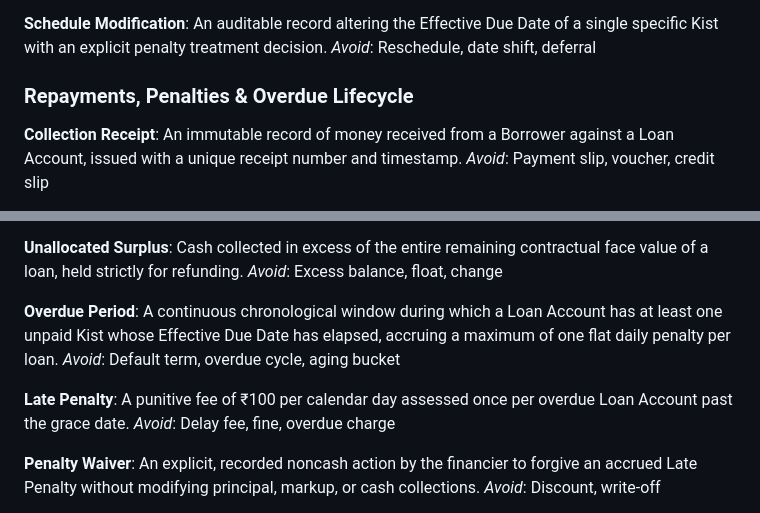
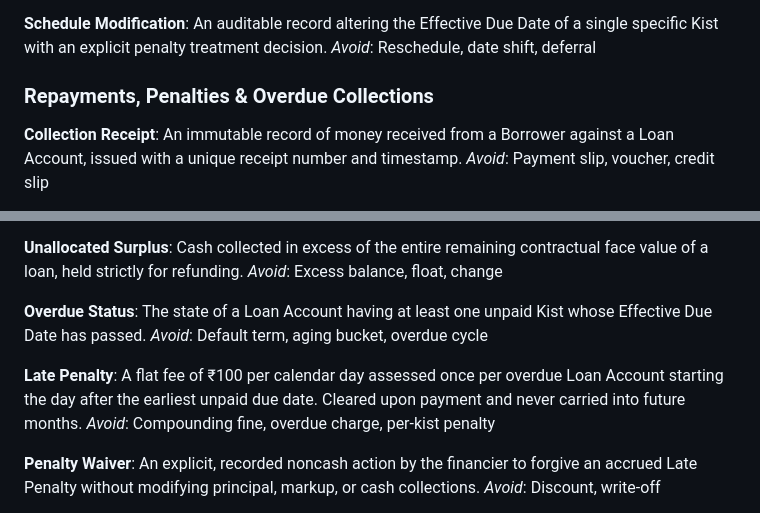
Before and after one commit to sagarsangwan/CredKeep, a Markdown page: GLOSSARY.md, 2 parts joined by grey strips. GitHub-like rendering.

```diff
--- a/GLOSSARY.md
+++ b/GLOSSARY.md
@@ -60,7 +60,7 @@ _Avoid_: Term, period, duration
 An auditable record altering the Effective Due Date of a single specific Kist with an explicit penalty treatment decision.
 _Avoid_: Reschedule, date shift, deferral
 
-### Repayments, Penalties & Overdue Lifecycle
+### Repayments, Penalties & Overdue Collections
 
 **Collection Receipt**:
 An immutable record of money received from a Borrower against a Loan Account, issued with a unique receipt number and timestamp.
@@ -82,13 +82,13 @@ _Avoid_: Advance payment, wallet credit, overpayment buffer
 Cash collected in excess of the entire remaining contractual face value of a loan, held strictly for refunding.
 _Avoid_: Excess balance, float, change
 
-**Overdue Period**:
-A continuous chronological window during which a Loan Account has at least one unpaid Kist whose Effective Due Date has elapsed, accruing a maximum of one flat daily penalty per loan.
-_Avoid_: Default term, overdue cycle, aging bucket
+**Overdue Status**:
+The state of a Loan Account having at least one unpaid Kist whose Effective Due Date has passed.
+_Avoid_: Default term, aging bucket, overdue cycle
 
 **Late Penalty**:
-A punitive fee of ₹100 per calendar day assessed once per overdue Loan Account past the grace date.
-_Avoid_: Delay fee, fine, overdue charge
+A flat fee of ₹100 per calendar day assessed once per overdue Loan Account starting the day after the earliest unpaid due date. Cleared upon payment and never carried into future months.
+_Avoid_: Compounding fine, overdue charge, per-kist penalty
 
 **Penalty Waiver**:
 An explicit, recorded noncash action by the financier to forgive an accrued Late Penalty without modifying principal, markup, or cash collections.
```
Also changed, not shown: docs/adr/0003-relational-ledger-with-audit-history.md (+39 -48 lines), 1 other file.
